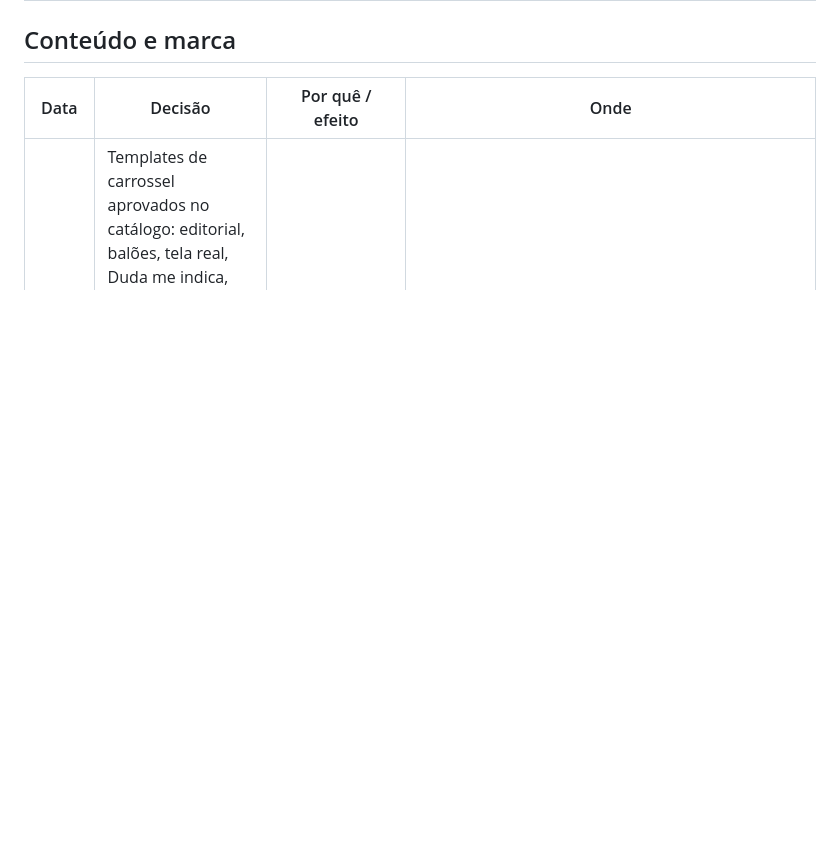
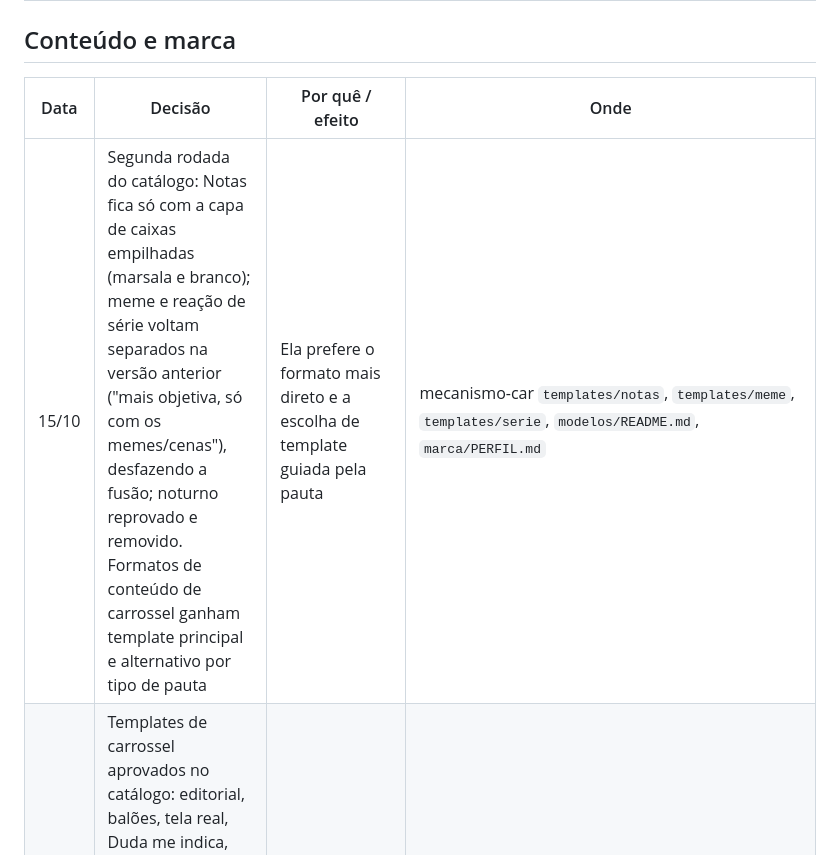
Before and after one commit to sorellaidigital/psn-planejamentosemneura, a Markdown page: docs/DECISOES.md, the part around the change. Drawn GitHub-style; blank space fills up the shorter version.

Commit message:
docs: segunda rodada de decisões de templates (15/10)

```diff
--- a/docs/DECISOES.md
+++ b/docs/DECISOES.md
@@ -47,6 +47,7 @@ Para mudar uma decisão, registrar a nova linha aqui com a data e dizer qual sub
 
 | Data | Decisão | Por quê / efeito | Onde |
 |---|---|---|---|
+| 15/10 | Segunda rodada do catálogo: Notas fica só com a capa de caixas empilhadas (marsala e branco); meme e reação de série voltam separados na versão anterior ("mais objetiva, só com os memes/cenas"), desfazendo a fusão; noturno reprovado e removido. Formatos de conteúdo de carrossel ganham template principal e alternativo por tipo de pauta | Ela prefere o formato mais direto e a escolha de template guiada pela pauta | mecanismo-car `templates/notas`, `templates/meme`, `templates/serie`, `modelos/README.md`, `marca/PERFIL.md` |
 | 15/10 | Templates de carrossel aprovados no catálogo: editorial, balões, tela real, Duda me indica, tela dividida (ajustar só as cenas), reação de série. Ajustados: chapado (mascote 3D no modelo da inspiração, gerado no GPT), notas (capa no padrão da inspiração + capa de caixas empilhadas do datilografado), frase e fofoca (fotos conforme o tema) | Cada template vem de um post que ela salvou pelo raio; visual próprio por formato em vez de tudo no editorial | mecanismo-car `templates/<estilo>/` (estilos plugáveis), `marca/PERFIL.md` seção "Templates"; catálogo https://claude.ai/artifact/UgGYBiFkfAUzsPfdyRvEq8 |
 | 15/10 | Fusões: meme + série → `meme` (meme ocupa o slide todo, texto branco, destaques em fundo marsala); diário + cotidiano → `diario` (foto do dia a dia + texto do diário; frase serif só como capa); notícia + reportagem → `reportagem` (capa com foto da Duda conforme o tema + logos em círculos; miolo com imagens da própria notícia) | Formatos parecidos viram um só para simplificar a escolha | mecanismo-car `templates/meme`, `templates/diario`, `templates/reportagem`, `pipeline/print_url.py` |
 | 15/10 | Reprovados e removidos do repo: cartão, colagem, grade, guia, papel, destaque ("o formato cheio de fru-fru não representa a gente"), ícones ("inspiração pontual, não formato próprio"). Pendentes: última hora, template de edição de Reels, formatos de conteúdo | Biblioteca enxuta; o git guarda o histórico se ela quiser voltar | mecanismo-car (commit "Remove templates reprovados…"), `marca/PERFIL.md` |
```
